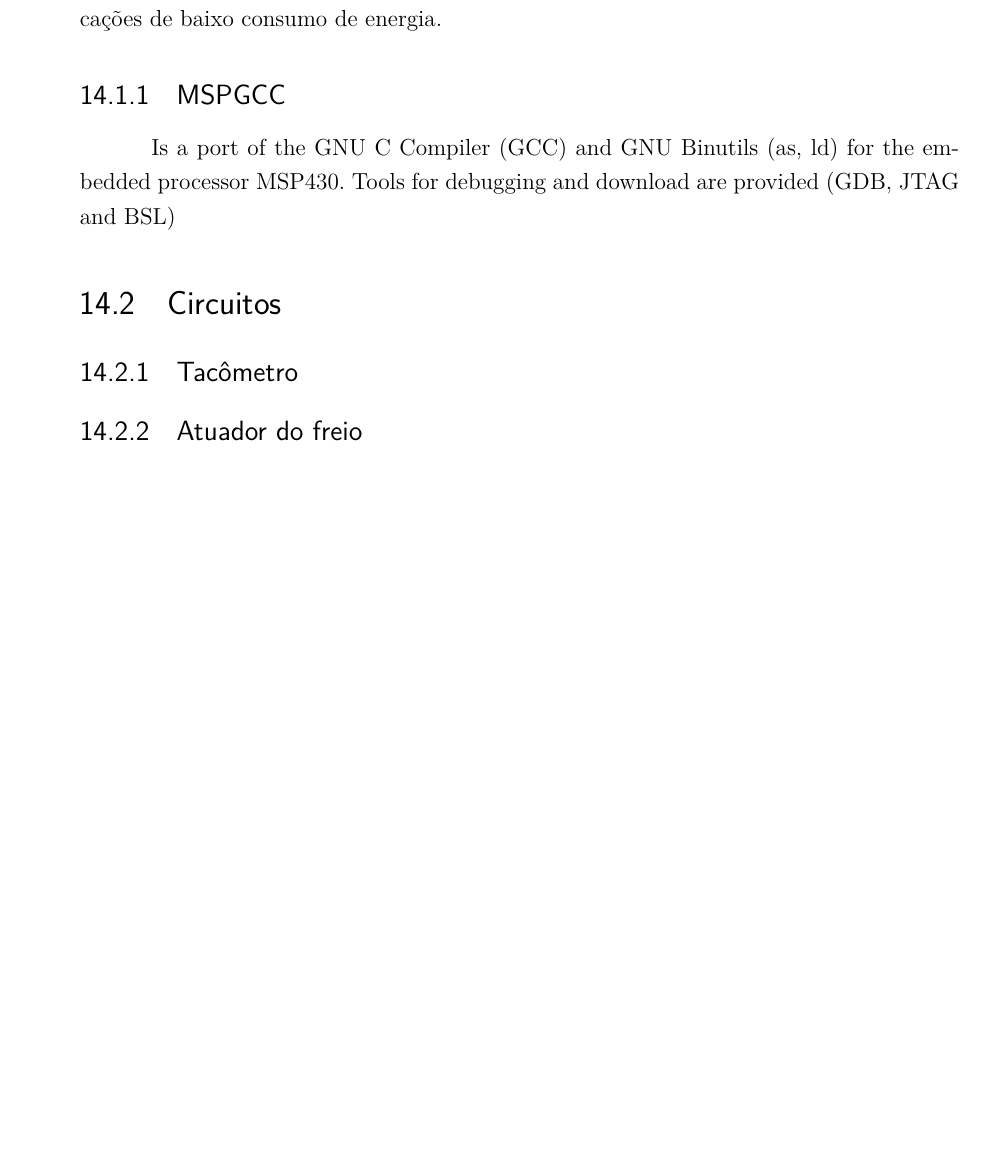
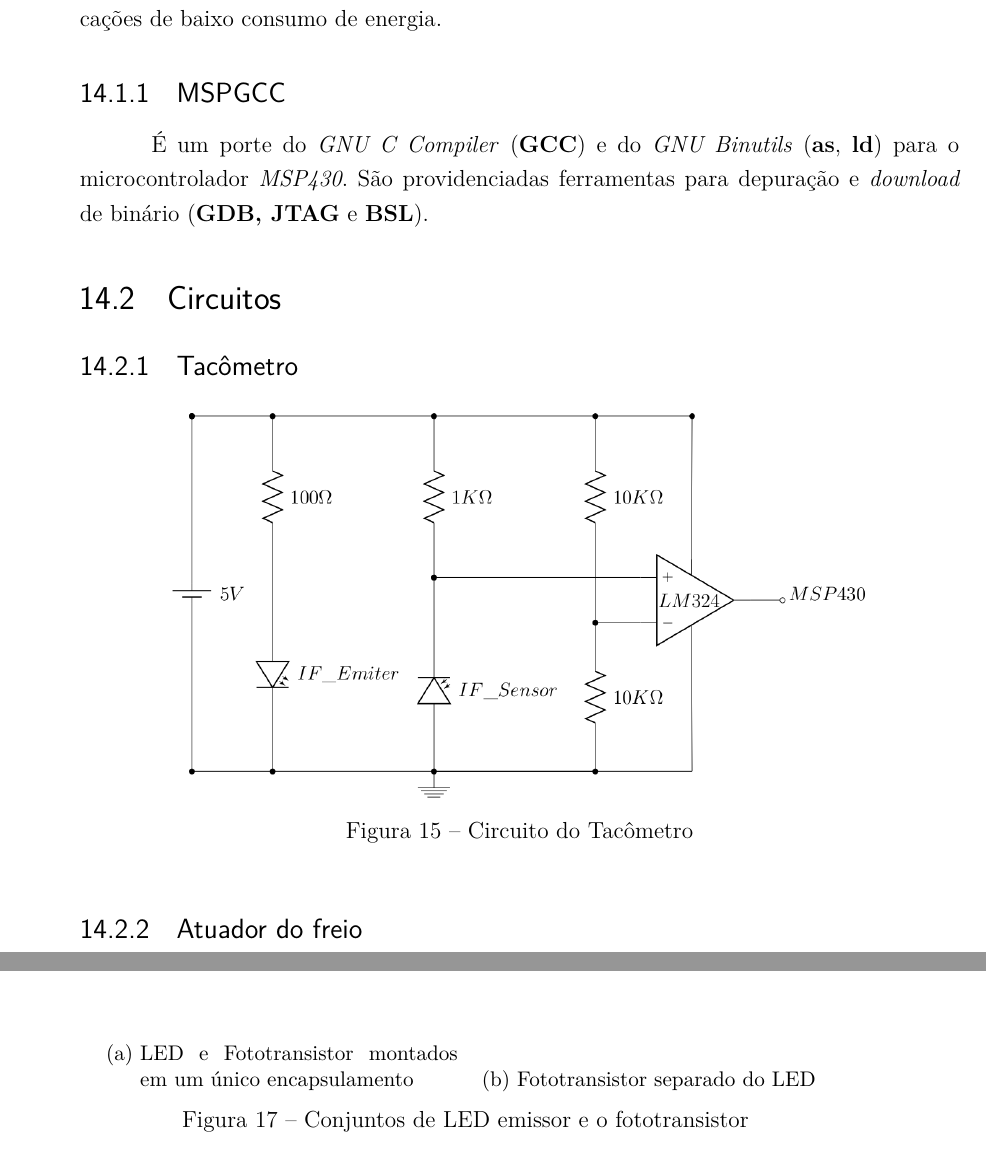
Before and after one commit to start-x/relatorio, a LaTeX thesis (relatorio.tex, which reads editaveis/msp430_circuito.tex, fixos/pacotes.tex): part of page 63 of 89 before the commit and two parts of pages 63 and 64 of 89 after it, the two joined at a grey line, cut so that both start at the same text, the shorter picture padded with empty space. Compiled offline with pdfLaTeX.

Commit message:
Fix some hyperlinks and refs

```diff
--- a/editaveis/msp430_circuito.tex
+++ b/editaveis/msp430_circuito.tex
@@ -12,7 +12,7 @@
 \subsection{MSPGCC} % (fold)
 \label{sub:mspgcc}
 
-Is a port of the GNU C Compiler (GCC) and GNU Binutils (as, ld) for the embedded processor MSP430. Tools for debugging and download are provided (GDB, JTAG and BSL)
+É um porte do \textit{GNU C Compiler} (\textbf{GCC}) e do \textit{GNU Binutils} (\textbf{as}, \textbf{ld}) para o microcontrolador \textit{MSP430}. São providenciadas ferramentas para depuração e \textit{download} de binário (\textbf{GDB, JTAG} e \textbf{BSL}).
 
 
 \section{Circuitos} % (fold)
@@ -20,6 +20,13 @@ Is a port of the GNU C Compiler (GCC) and GNU Binutils (as, ld) for the embedded
 
 \subsection{Tacômetro} % (fold)
 \label{sub:tac_metro}
+
+\begin{figure}[h]
+  \centering
+	\includegraphics[width=0.8\textwidth]{figuras/tacometro}
+  \caption{Circuito do Tacômetro}
+  \label{fig:figuras_tacometro}
+\end{figure}
 
 % \begin{figure}[h]
 % 	\centering
@@ -76,0 +86,16 @@ A aplicação destes sensores, juntos, é chamada de par ótico. Estes par ótic
+\begin{figure}
+        \centering
+        \begin{subfigure}[b]{0.4\textwidth}
+                % \includegraphics[width=0.8\textwidth]{pwmCircuito}
+                \caption{LED e Fototransistor montados em um único encapsulamento}
+                \label{fig:fotoUni}
+        \end{subfigure}%
+        ~
+        \begin{subfigure}[b]{0.4\textwidth}
+                % \includegraphics[width=0.8\textwidth]{pwmCircuito}
+                \caption{Fototransistor separado do LED}
+                \label{fig:fotoLED}
+        \end{subfigure}
+        \caption{Conjuntos de LED emissor e o fototransistor}
+        \label{fig:LED}
+\end{figure}
--- a/fixos/pacotes.tex
+++ b/fixos/pacotes.tex
@@ -25,6 +25,6 @@
 \usepackage[subentrycounter,seeautonumberlist,nonumberlist=true]{glossaries}
 \usepackage[brazilian,hyperpageref]{backref}	 % Paginas com as citações na bibl
 \usepackage[alf]{abntex2cite}	% Citações padrão ABNT
-
+\usepackage{subcaption}
 \usepackage{multicol}
 \usepackage{multirow}
```
Also changed, not shown: editaveis/acoplamento_alternador.tex (+7 -0 lines), editaveis/sistema_ambiente.tex (+1 -1 lines), figuras/alternadorCircuito.png (added), figuras/tacometro.png (added), editaveis/msp430_circuito.tex (22 more changed lines).
